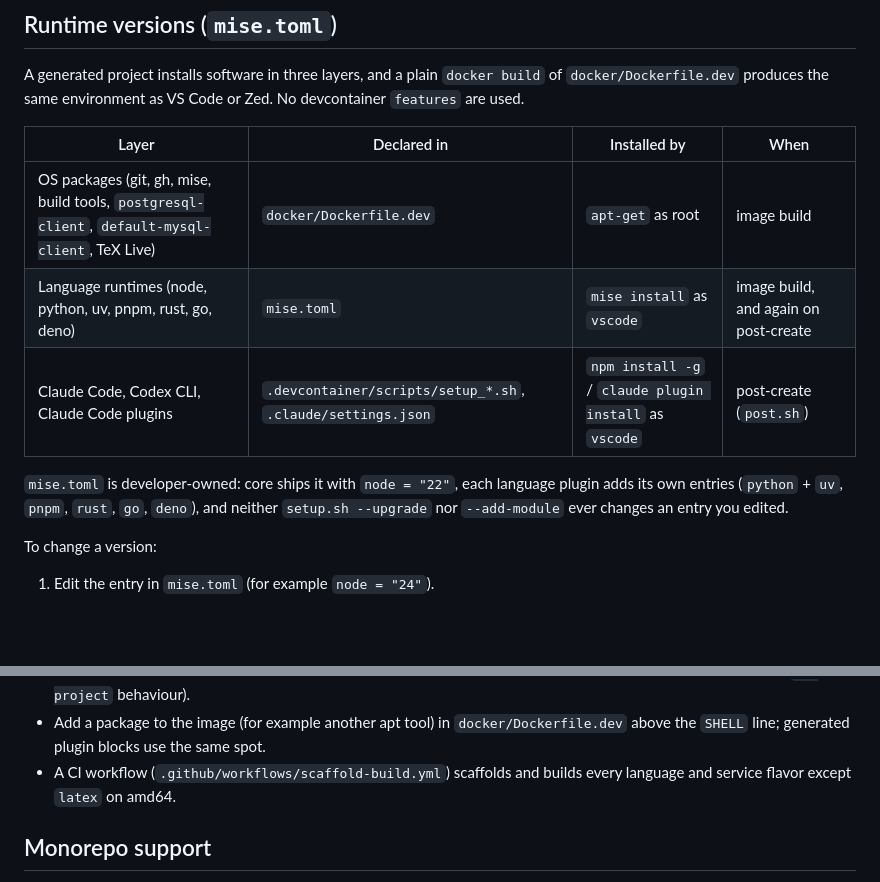
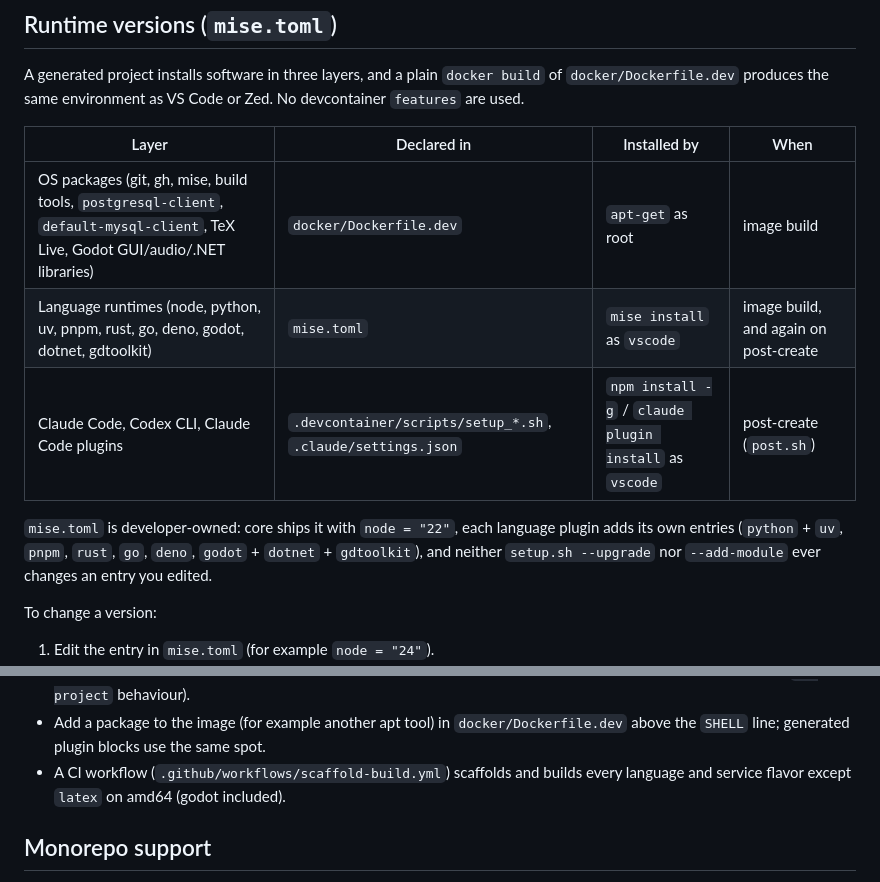
Before and after one commit to TE-ToshiakiTanaka2/tarnished, a Markdown page: docs/setup.md, 2 parts joined by grey strips. Rendered like a GitHub page; blank space fills up the shorter version.

```diff
--- a/docs/setup.md
+++ b/docs/setup.md
@@ -59,12 +59,12 @@ VS Code or Zed. No devcontainer `features` are used.
 
 | Layer | Declared in | Installed by | When |
 | --- | --- | --- | --- |
-| OS packages (git, gh, mise, build tools, `postgresql-client`, `default-mysql-client`, TeX Live) | `docker/Dockerfile.dev` | `apt-get` as root | image build |
-| Language runtimes (node, python, uv, pnpm, rust, go, deno) | `mise.toml` | `mise install` as `vscode` | image build, and again on post-create |
+| OS packages (git, gh, mise, build tools, `postgresql-client`, `default-mysql-client`, TeX Live, Godot GUI/audio/.NET libraries) | `docker/Dockerfile.dev` | `apt-get` as root | image build |
+| Language runtimes (node, python, uv, pnpm, rust, go, deno, godot, dotnet, gdtoolkit) | `mise.toml` | `mise install` as `vscode` | image build, and again on post-create |
 | Claude Code, Codex CLI, Claude Code plugins | `.devcontainer/scripts/setup_*.sh`, `.claude/settings.json` | `npm install -g` / `claude plugin install` as `vscode` | post-create (`post.sh`) |
 
 `mise.toml` is developer-owned: core ships it with `node = "22"`, each language
-plugin adds its own entries (`python` + `uv`, `pnpm`, `rust`, `go`, `deno`), and
+plugin adds its own entries (`python` + `uv`, `pnpm`, `rust`, `go`, `deno`, `godot` + `dotnet` + `gdtoolkit`), and
 neither `setup.sh --upgrade` nor `--add-module` ever changes an entry you edited.
 
 To change a version:
@@ -104,7 +104,7 @@ Notes:
   `docker/Dockerfile.dev` above the `SHELL` line; generated plugin blocks use the
   same spot.
 - A CI workflow (`.github/workflows/scaffold-build.yml`) scaffolds and builds
-  every language and service flavor except `latex` on amd64.
+  every language and service flavor except `latex` on amd64 (godot included).
 
 ## Monorepo support
 
```
Also changed, not shown: other parts of docs/setup.md (+88 -0 lines), AGENTS.md (+2 -1 lines), README.md (+4 -1 lines).
